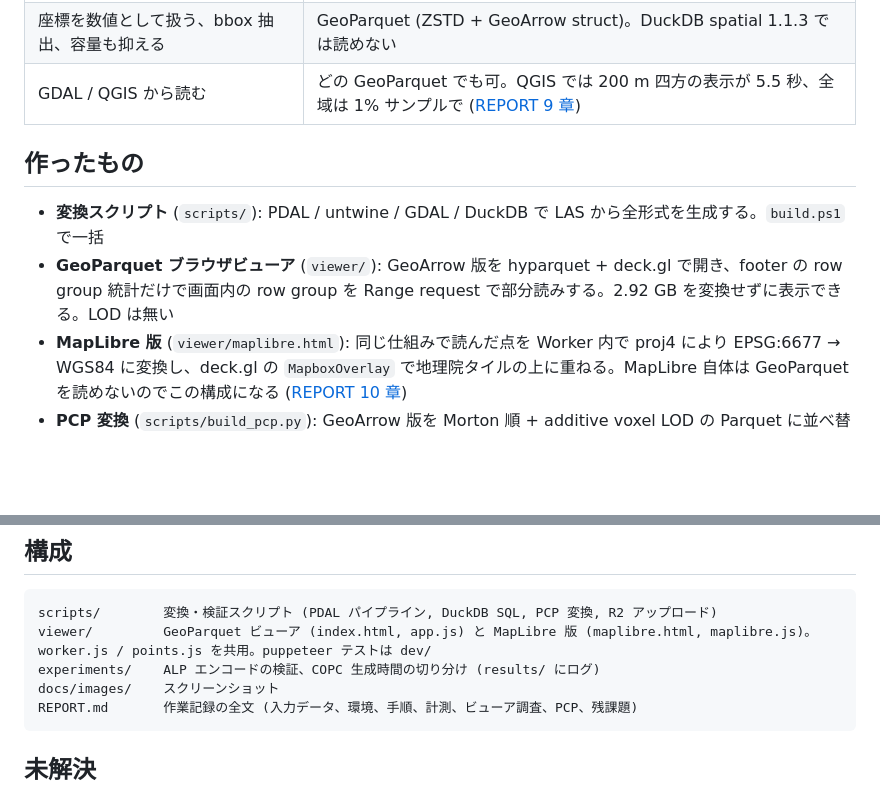
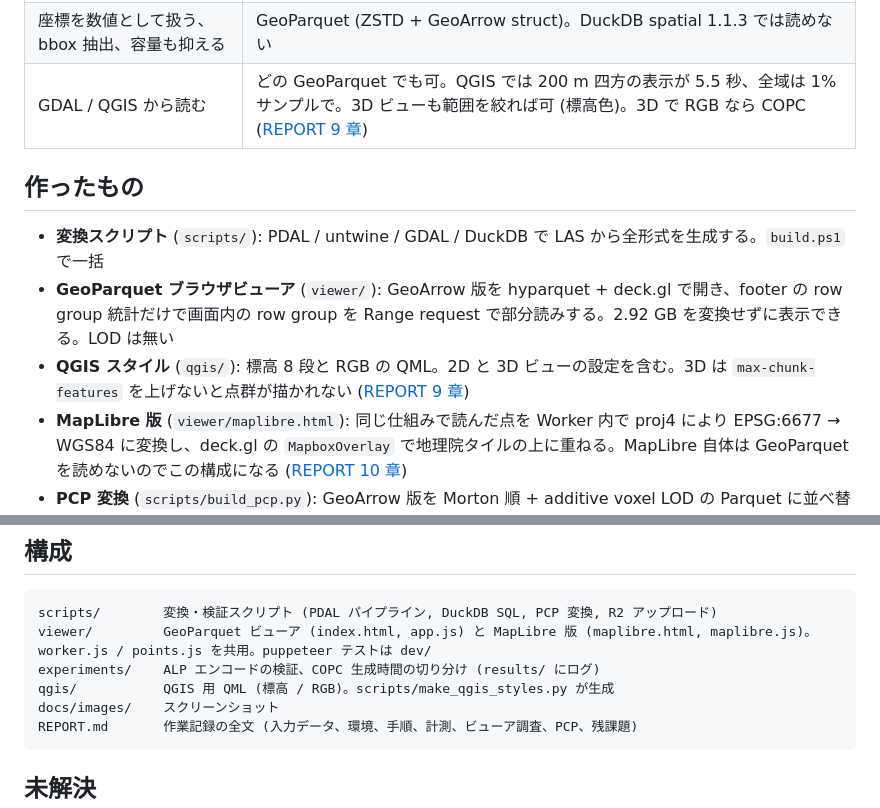
Before and after one commit to shiwaku/pointcloud-parquet-lab, a Markdown page: README.md, 2 parts joined by grey strips. Drawn GitHub-style; blank space fills up the shorter version.

Commit message:
REPORT/README: QGIS QML and 3D view sections
Co-Authored-By: Claude Fable 5.1 <noreply@anthropic.com>
Claude-Session: https://claude.ai/code/session_01MBsF99bFwc3nPXg3BjpJRb

````diff
--- a/README.md
+++ b/README.md
@@ -35,12 +35,13 @@
 | Web 配信・ビューア | COPC (生成は untwine)。Parquet で揃えたいなら PCP |
 | DuckDB spatial の `ST_*` で集計・結合 | GeoParquet (ZSTD + wkb) |
 | 座標を数値として扱う、bbox 抽出、容量も抑える | GeoParquet (ZSTD + GeoArrow struct)。DuckDB spatial 1.1.3 では読めない |
-| GDAL / QGIS から読む | どの GeoParquet でも可。QGIS では 200 m 四方の表示が 5.5 秒、全域は 1% サンプルで ([REPORT 9 章](REPORT.md#qgis-で開く-2026-09-06)) |
+| GDAL / QGIS から読む | どの GeoParquet でも可。QGIS では 200 m 四方の表示が 5.5 秒、全域は 1% サンプルで。3D ビューも範囲を絞れば可 (標高色)。3D で RGB なら COPC ([REPORT 9 章](REPORT.md#qgis-で開く-2026-09-06)) |
 
 ## 作ったもの
 
 - **変換スクリプト** (`scripts/`): PDAL / untwine / GDAL / DuckDB で LAS から全形式を生成する。`build.ps1` で一括
 - **GeoParquet ブラウザビューア** (`viewer/`): GeoArrow 版を hyparquet + deck.gl で開き、footer の row group 統計だけで画面内の row group を Range request で部分読みする。2.92 GB を変換せずに表示できる。LOD は無い
+- **QGIS スタイル** (`qgis/`): 標高 8 段と RGB の QML。2D と 3D ビューの設定を含む。3D は `max-chunk-features` を上げないと点群が描かれない ([REPORT 9 章](REPORT.md#3d-表示-2026-09-06))
 - **MapLibre 版** (`viewer/maplibre.html`): 同じ仕組みで読んだ点を Worker 内で proj4 により EPSG:6677 → WGS84 に変換し、deck.gl の `MapboxOverlay` で地理院タイルの上に重ねる。MapLibre 自体は GeoParquet を読めないのでこの構成になる ([REPORT 10 章](REPORT.md#maplibre-版-viewermaplibrehtml2026-09-06))
 - **PCP 変換** (`scripts/build_pcp.py`): GeoArrow 版を Morton 順 + additive voxel LOD の Parquet に並べ替え、[kanahiro.github.io/pcp](https://kanahiro.github.io/pcp/) で開けるようにする。R2 に置いた [全体 2.3 GB](https://shi-works.com/geoparquet/pcp/09jc602_pcp.parquet) は初期表示 0.9 MB の読み込みで済む
 
@@ -69,6 +70,7 @@ python scripts/build_pcp.py data/09jc602_geoarrow.parquet data/09jc602_pcp.parqu
 scripts/        変換・検証スクリプト (PDAL パイプライン, DuckDB SQL, PCP 変換, R2 アップロード)
 viewer/         GeoParquet ビューア (index.html, app.js) と MapLibre 版 (maplibre.html, maplibre.js)。worker.js / points.js を共用。puppeteer テストは dev/
 experiments/    ALP エンコードの検証、COPC 生成時間の切り分け (results/ にログ)
+qgis/           QGIS 用 QML (標高 / RGB)。scripts/make_qgis_styles.py が生成
 docs/images/    スクリーンショット
 REPORT.md       作業記録の全文 (入力データ、環境、手順、計測、ビューア調査、PCP、残課題)
 ```
````
Also changed, not shown: REPORT.md (+48 -0 lines).
